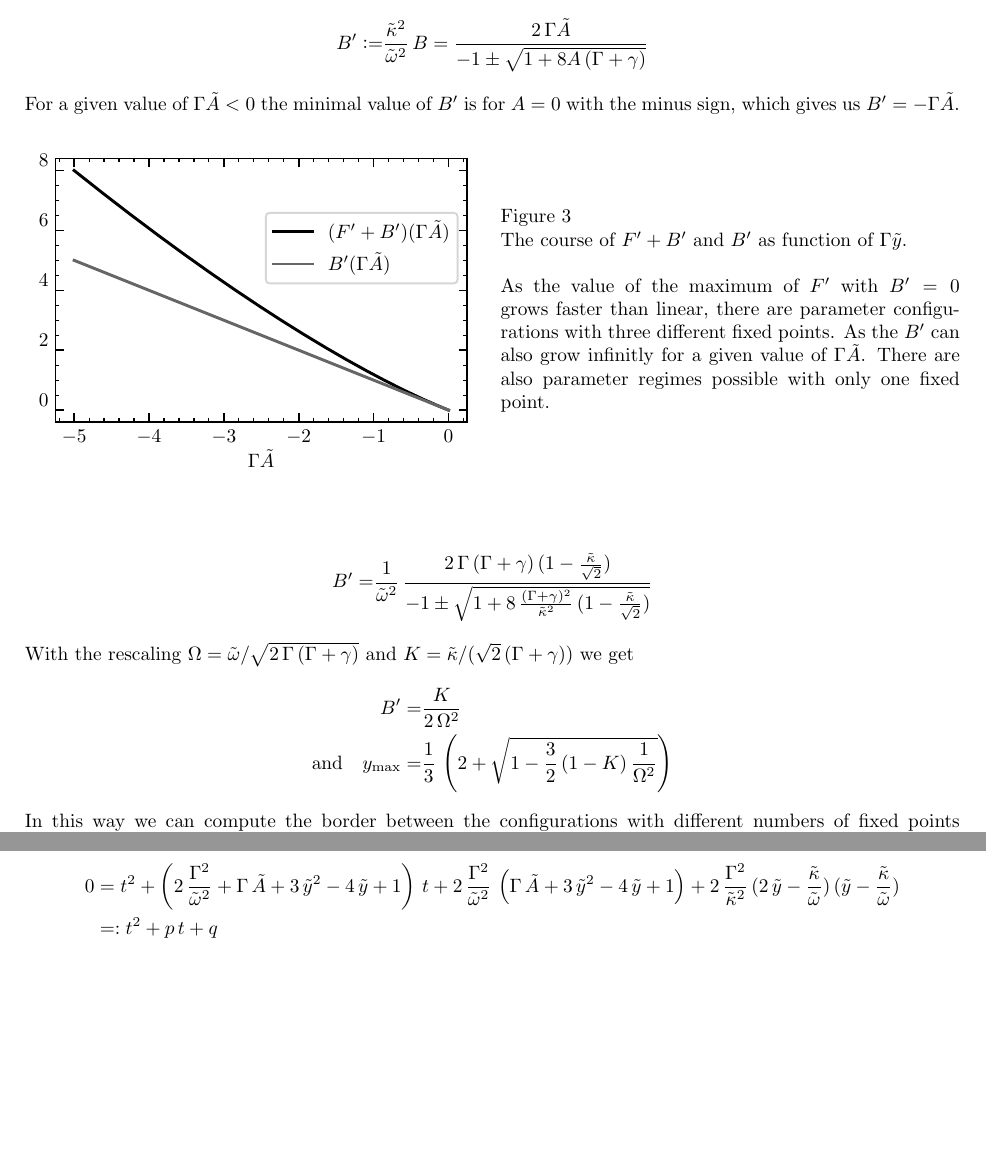
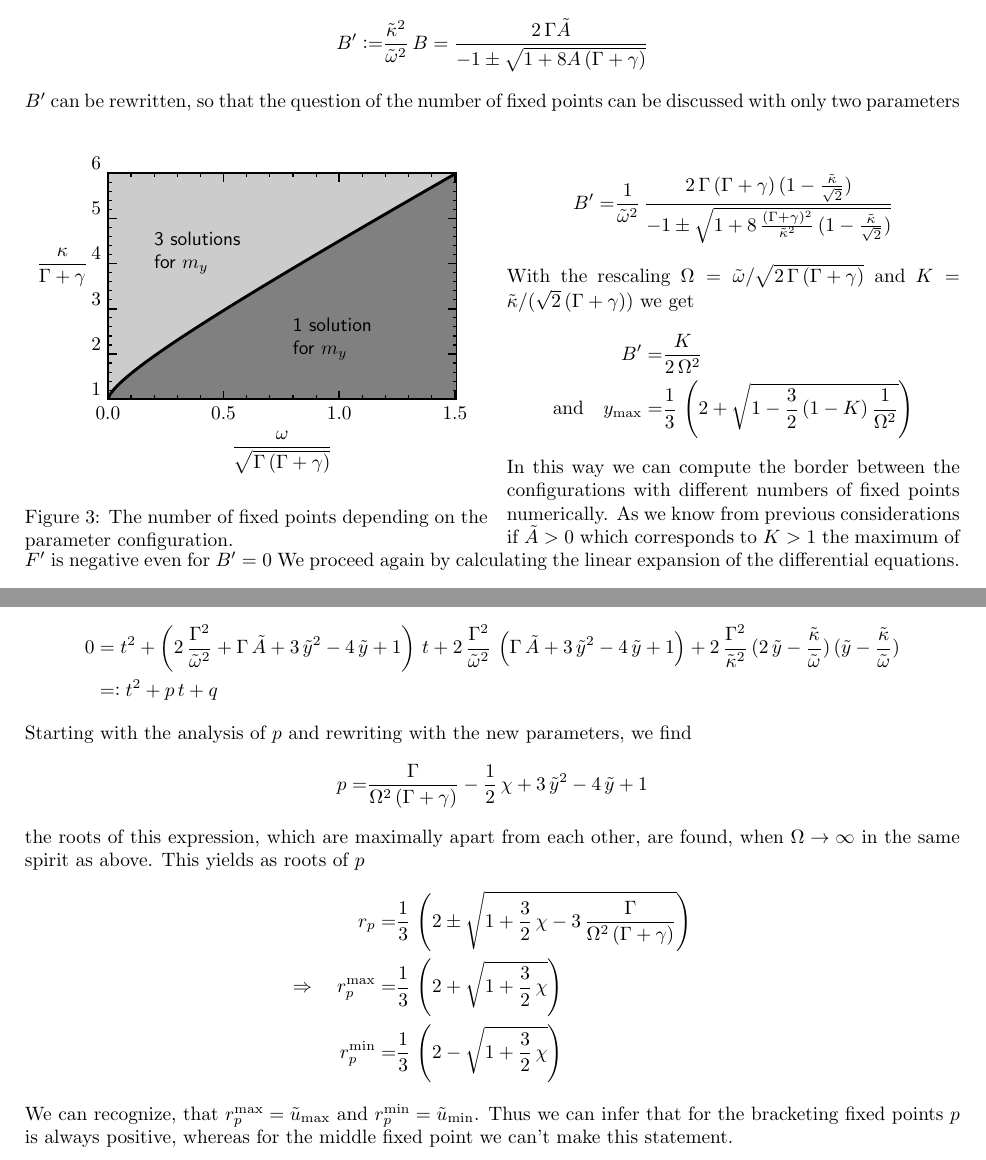
Before and after one commit to ChriGomm/Bachelor_protocol, a LaTeX document (protocol.tex): two parts of pages 19 and 21 of 27 before the commit and two parts of pages 19 and 20 of 26 after it, joined at a grey line, cut so that both start at the same text, the shorter picture padded with empty space. Compiled offline with pdfLaTeX.

Commit message:
updated ev1 considerations

```diff
--- a/protocol.tex
+++ b/protocol.tex
@@ -956,14 +956,19 @@ with the previous defined $B$. $\Gamma \tilde{A}$ can now take all real numbers
 \begin{align*}
     B'\vcentcolon=&\frac{\tilde{\kappa}^2}{\tilde{\omega}^2}\,B=\frac{2\,\Gamma \tilde{A}}{-1\pm\sqrt{1+8A\,(\Gamma+\gamma)}}
 \end{align*}
-For a given value of $\Gamma\tilde{A}<0$ the minimal value of $B'$ is for $A=0$ with the minus sign, which gives us $B'=-\Gamma\tilde{A}$.
-\begin{figure}[H]
-    \floatbox[{\capbeside\captionsetup[capbesidefigure]{labelsep=newline}%
-    \thisfloatsetup{capbesideposition={right,center},capbesidewidth=none}}]{figure}[\FBwidth]
-    {\caption{The course of $F'+B'$ and $B'$ as function of $\Gamma\tilde{y}$.\\\\As the value of the maximum of $F'$ with $B'=0$ grows faster than linear, there are parameter configurations with three different fixed points. As the $B'$ can also grow infinitly for a given value of $\Gamma\tilde{A}$. There are also parameter regimes possible with only one fixed point.}}
-    {\includegraphics{pictures/numn_of_fixp.pdf}}
-    %{\label{fig:num_of_fixp_criterium_BF}}
-\end{figure}
+$B'$ can be rewritten, so that the question of the number of fixed points can be discussed with only two parameters
+\begin{wrapfigure}[14]{l}{0pt}
+    \includegraphics{pictures/numb_fixp.pdf}
+    \vspace*{-2cm}\caption{The number of fixed points depending on the parameter configuration.}
+    \label{fig:numb_fixp}
+\end{wrapfigure}\\
+% \begin{figure}[H]
+%     \floatbox[{\capbeside\captionsetup[capbesidefigure]{labelsep=newline}%
+%     \thisfloatsetup{capbesideposition={right,center},capbesidewidth=none}}]{figure}[\FBwidth]
+%     {\caption{The course of $F'+B'$ and $B'$ as function of $\Gamma\tilde{y}$.\\\\As the value of the maximum of $F'$ with $B'=0$ grows faster than linear, there are parameter configurations with three different fixed points. As the $B'$ can also grow infinitly for a given value of $\Gamma\tilde{A}$. There are also parameter regimes possible with only one fixed point.}}
+%     {\includegraphics{pictures/numn_of_fixp.pdf}}
+%     %{\label{fig:num_of_fixp_criterium_BF}}
+% \end{figure}
 \begin{align*}
     B'=&\frac{1}{\tw^2}\,\frac{2\,\Gamma\,(\Gamma+\gamma)\,(1-\frac{\tk}{\sqrt{2}})}{-1\pm\sqrt{1+8\,\frac{(\Gamma+\gamma)^2}{\tk^2}\,(1-\frac{\tk}{\sqrt{2}})}}
 \end{align*}
@@ -972,4 +977,3 @@ With the rescaling $\Omega=\tw/\sqrt{2\,\Gamma\,(\Gamma+\gamma)}$ and $K=\tk/(\s
     B'=&\frac{K}{2\,\Omega^2}\\
     \text{and}\quad y_\text{max}=&\frac{1}{3}\,\left( 2+ \sqrt{1-\frac{3}{2}\,(1-K)\,\frac{1}{\Omega^2}}  \right)
 \end{align*}
-In this way we can compute the border between the configurations with different numbers of fixed points numerically.
@@ -980,6 +980,11 @@ In this way we can compute the border between the configurations with different
-    \label{fig:phases_numb_of_fixp}
-\end{figure}
-Also in this case we can perform again a linear expansion of the differential equations.
+In this way we can compute the border between the configurations with different numbers of fixed points numerically. As we know from previous considerations if $\tilde{A}>0$ which corresponds to $K>1$ the maximum of $F'$ is negative even for $B'=0$
+% \begin{figure}[H]
+%     \hspace*{-1cm}
+%     \includegraphics{pictures/phaseplot_A_kw.pdf}
+%     \caption{The parameter configurations, where there are 1 ore 3 fixed points can be separated.}
+%     \label{fig:phases_numb_of_fixp}
+% \end{figure}
+We proceed again by calculating the linear expansion of the differential equations.
 \begin{align*}
     \dt\left(\begin{array}{c}
          \delta m_x\\
@@ -1019,3 +1033,14 @@ The other two eigenvalues are defined through the solution of the following equa
     0&=t^2+\left( 2\,\frac{\Gamma^2}{\tilde{\omega}^2}+\Gamma\,\tilde{A}+3\,\tilde{y}^2-4\,\tilde{y}+1  \right)\,t+2\,\frac{\Gamma^2}{\tilde{\omega}^2}\,\left( \Gamma\,\tilde{A}+3\,\tilde{y}^2-4\,\tilde{y}+1 \right)+2\,\frac{\Gamma^2}{\tilde{\kappa}^2}\,(2\,\tilde{y}-\frac{\tilde{\kappa}}{\tilde{\omega}})\,(\tilde{y}-\frac{\tilde{\kappa}}{\tilde{\omega}})\\
     &=\vcentcolon t^2+p\,t+q
 \end{align*}
+Starting with the analysis of $p$ and rewriting with the new parameters, we find
+\begin{align*}
+    p=&\frac{\Gamma}{\Omega^2\,(\Gamma+\gamma)}-\half\,\chi+3\,\tilde{y}^2-4\,\tilde{y}+1
+\end{align*}
+the roots of this expression, which are maximally apart from each other, are found, when $\Omega\rightarrow\infty$ in the same spirit as above. This yields as roots of $p$
+\begin{align*}
+    r_p=&\frac{1}{3}\,\left( 2\pm\sqrt{1+\frac{3}{2}\,\chi-3\,\frac{\Gamma}{\Omega^2\,(\Gamma+\gamma)}} \right)\\
+    \Rightarrow\quad r_p^\text{max}=&\frac{1}{3}\,\left( 2+\sqrt{1+\frac{3}{2}\,\chi} \right)\\
+    r_p^\text{min}=&\frac{1}{3}\,\left( 2-\sqrt{1+\frac{3}{2}\,\chi} \right)
+\end{align*}
+We can recognize, that $r_p^\text{max}=\tilde{u}_\text{max}$ and $r_p^\text{min}=\tilde{u}_\text{min}$. Thus we can infer that for the bracketing fixed points $p$ is always positive, whereas for the middle fixed point we can't make this statement.
```
Also changed, not shown: pictures/numb_fixp.pdf, pictures/sign_of_ev1.pdf, protocol.tex (32 more changed lines).
